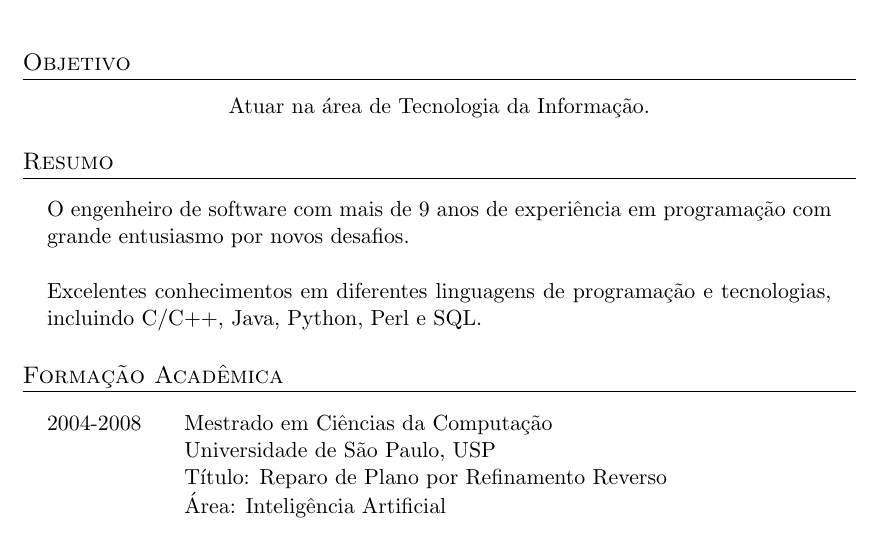
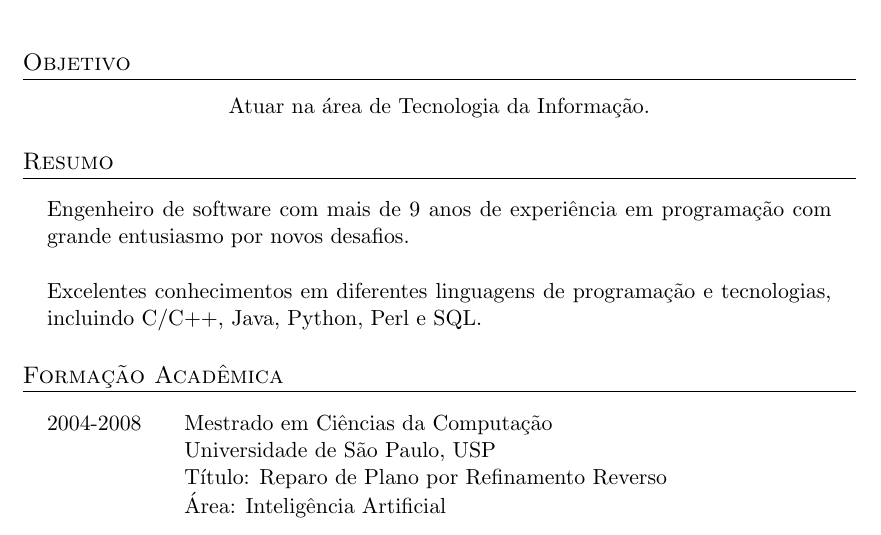
Before and after one commit to douglascampos/Curriculum-Vitae, a LaTeX CV (Curriculo-DavidRobert.tex): part of page 1 of 3, cut so that both start at the same text. Compiled offline with pdfLaTeX; an older LaTeX class or package is replaced by its successor.

Commit message:
Pequenas correcoes

```diff
--- a/Curriculo-DavidRobert.tex
+++ b/Curriculo-DavidRobert.tex
@@ -32,7 +32,7 @@ Atuar na área de Tecnologia da Informação.
 \section{Resumo}
 
 \begin{tabularx}{0.97\linewidth}{X}
-  O engenheiro de software com mais de 9 anos de experiência em programação com grande entusiasmo por novos desafios. \\ \ \\
+  Engenheiro de software com mais de 9 anos de experiência em programação com grande entusiasmo por novos desafios. \\ \ \\
   Excelentes conhecimentos em diferentes linguagens de programação e tecnologias, incluindo C/C++, Java, Python, Perl e SQL.
 \end{tabularx}
 
```
Also changed, not shown: Curriculo-DavidRobert.pdf.
